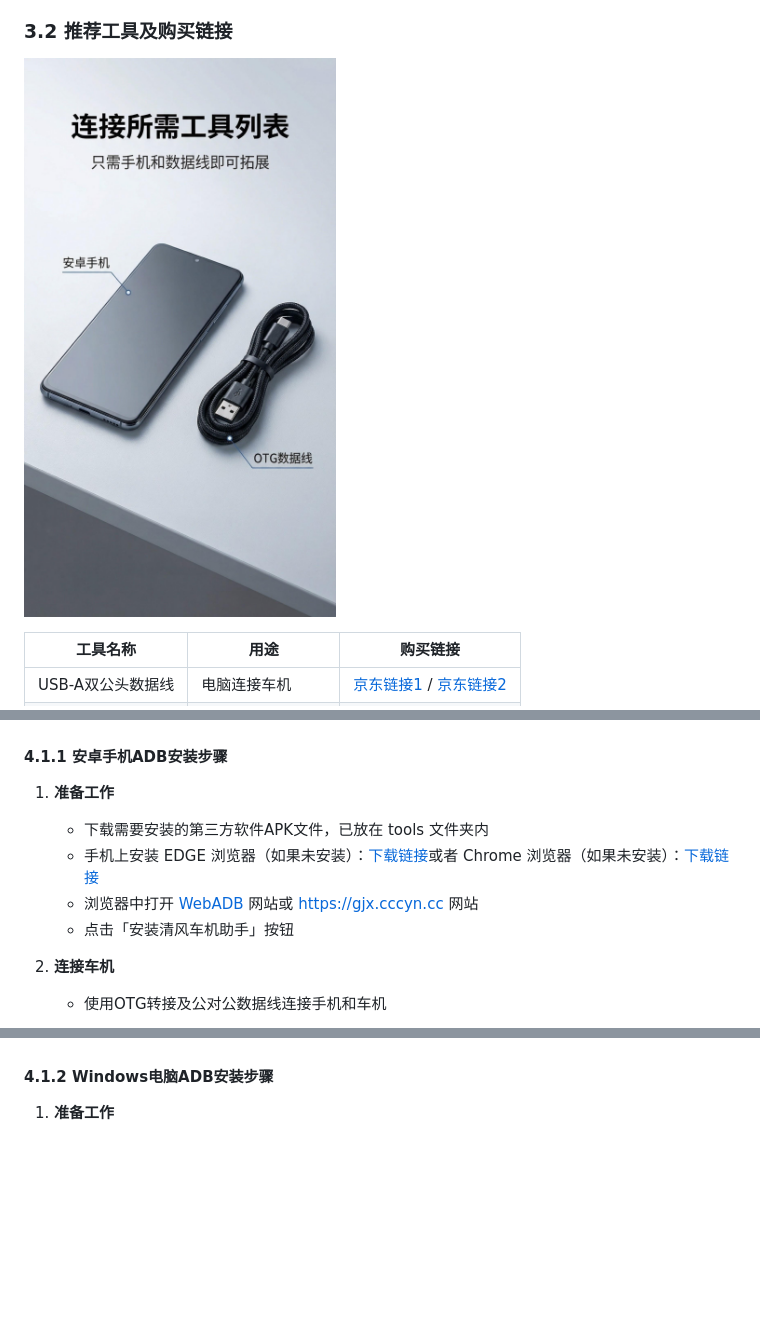
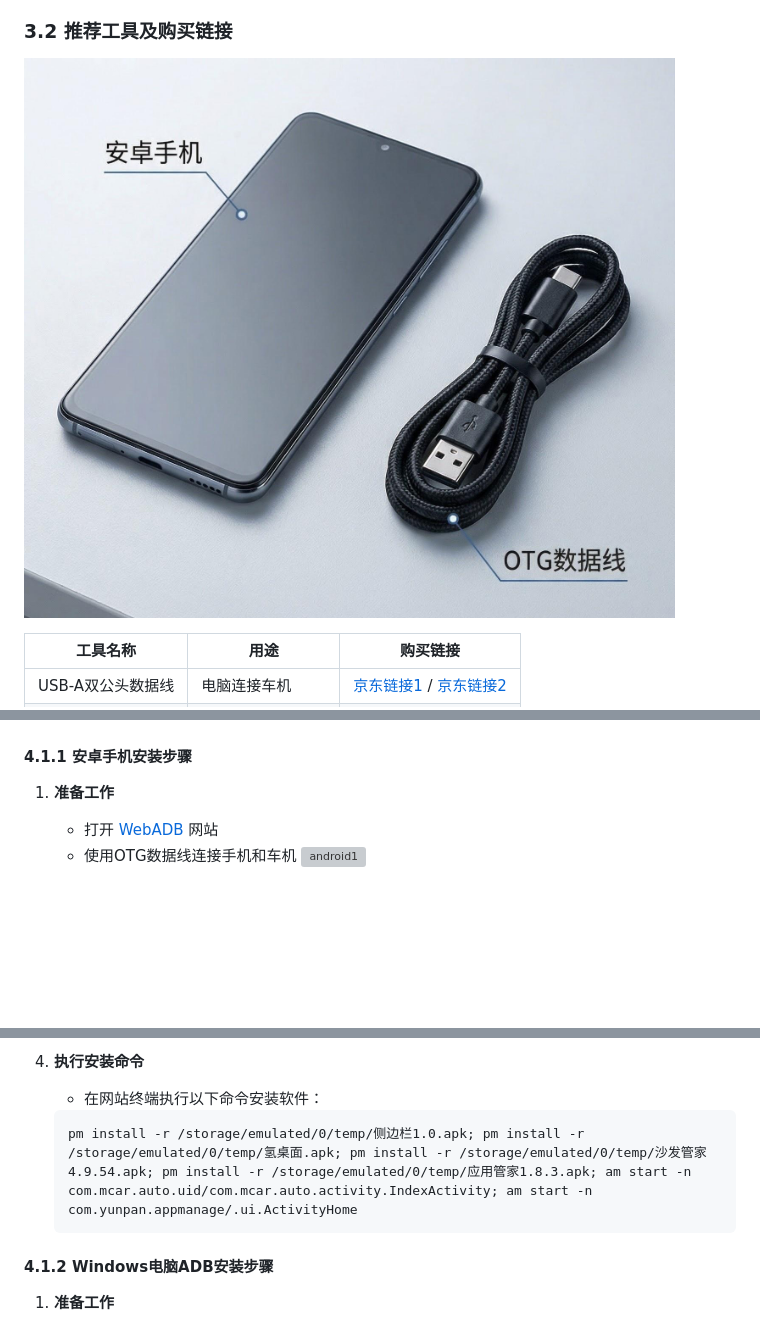
Before and after one commit to jyz0501/jetour-adbtool-usage, a Markdown page: README.md, 3 parts joined by grey strips. Drawn GitHub-style; pictures changed too: 配件-赠品图: 展示核心连接组件.jpg; blank space fills up the shorter version; grey boxes are pictures that could not be loaded.

Commit message:
Update Android installation steps to use WebADB like Mac

````diff
--- a/README.md
+++ b/README.md
@@ -75,12 +75,9 @@
 ### 4.1 ADB 安装方式（推荐）
 ![使用建议图](./使用建议图:%20可视化安装说明.jpg)
 
-#### 4.1.1 安卓手机ADB安装步骤
+#### 4.1.1 安卓手机安装步骤
 1. **准备工作**
-   - 下载需要安装的第三方软件APK文件，已放在 tools 文件夹内
-   - 手机上安装 EDGE 浏览器（如果未安装）：[下载链接](https://www.microsoft.com/en-us/microsoftedge/download/microsoft-edge/windows64/m.edge/edge.exe)或者 Chrome 浏览器（如果未安装）：[下载链接](https://www.google.com/chrome/download/114/chrome_installer.exe)
-   - 浏览器中打开 [WebADB](https://app.webadb.com/install) 网站或 https://gjx.cccyn.cc 网站
-   - 点击「安装清风车机助手」按钮
-2. **连接车机**
-   - 使用OTG转接及公对公数据线连接手机和车机
+   - 打开 [WebADB](https://app.webadb.com/install) 网站
+   - 使用OTG数据线连接手机和车机
+   ![android1](img/android1.png)
 
@@ -90,3 +98,8 @@
+4. **执行安装命令**
+   - 在网站终端执行以下命令安装软件：
+   ```
+   pm install -r /storage/emulated/0/temp/侧边栏1.0.apk; pm install -r /storage/emulated/0/temp/氢桌面.apk; pm install -r /storage/emulated/0/temp/沙发管家4.9.54.apk; pm install -r /storage/emulated/0/temp/应用管家1.8.3.apk; am start -n com.mcar.auto.uid/com.mcar.auto.activity.IndexActivity; am start -n com.yunpan.appmanage/.ui.ActivityHome
+   ```
 
 #### 4.1.2 Windows电脑ADB安装步骤
 1. **准备工作**
````
Also changed, not shown: other parts of README.md (+14 -3 lines), 1 other file.
